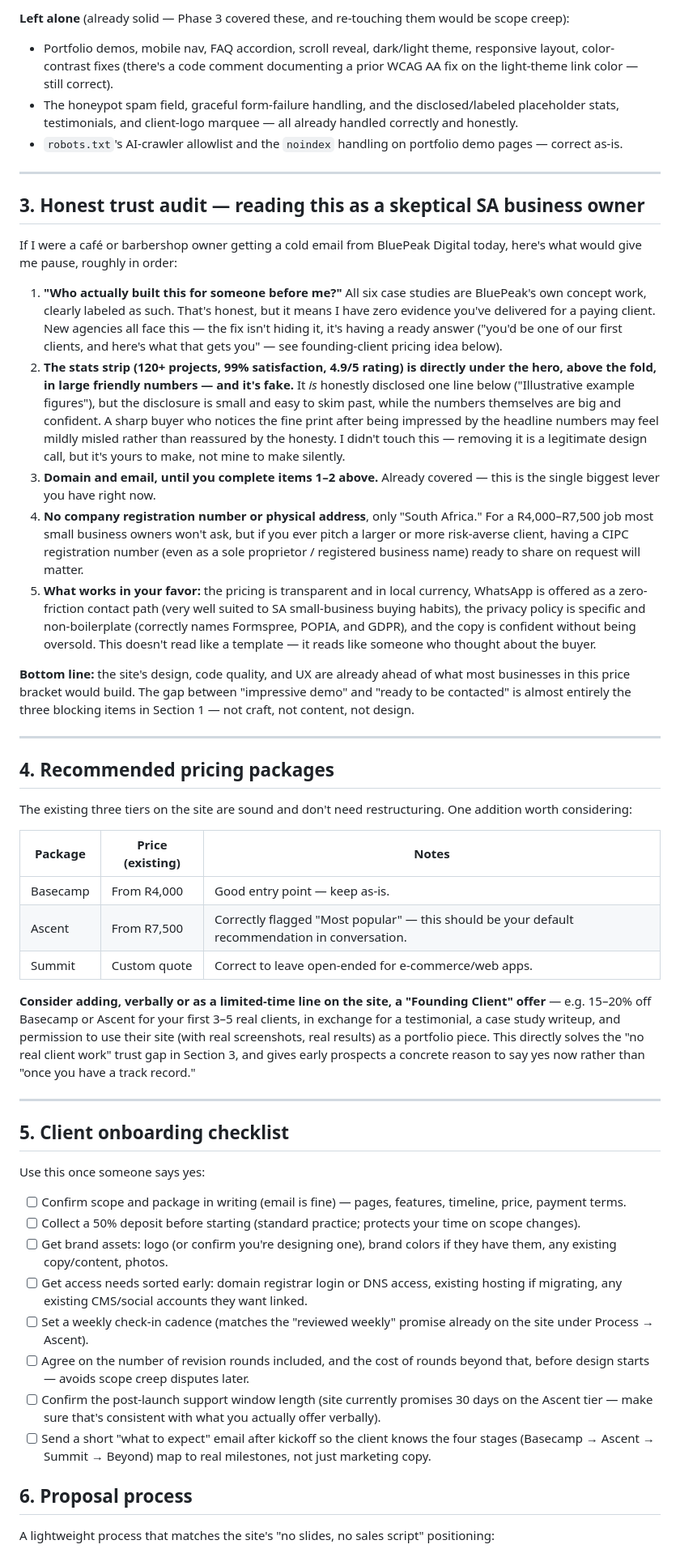
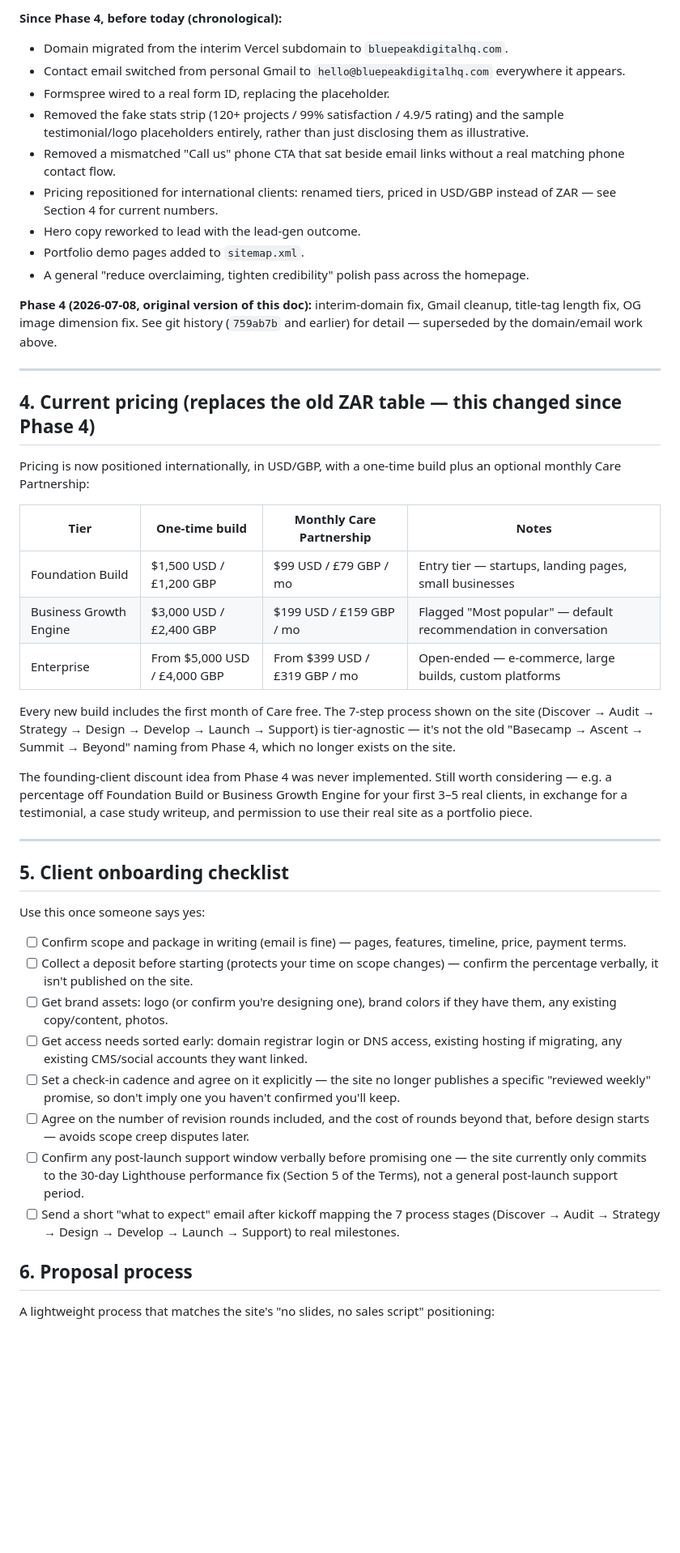
Before and after one commit to Aidenkelland/bluepeak-digital, a Markdown page: CLIENT_READINESS.md, the part around one of its changes. Shown at 81% size. Drawn GitHub-style; blank space fills up the shorter version.

```diff
--- a/CLIENT_READINESS.md
+++ b/CLIENT_READINESS.md
@@ -44,36 +44,32 @@ Ranked by how much they'd hurt you if a prospect noticed them.
 
-**Left alone** (already solid — Phase 3 covered these, and re-touching them would be scope creep):
-- Portfolio demos, mobile nav, FAQ accordion, scroll reveal, dark/light theme, responsive layout, color-contrast fixes (there's a code comment documenting a prior WCAG AA fix on the light-theme link color — still correct).
-- The honeypot spam field, graceful form-failure handling, and the disclosed/labeled placeholder stats, testimonials, and client-logo marquee — all already handled correctly and honestly.
-- `robots.txt`'s AI-crawler allowlist and the `noindex` handling on portfolio demo pages — correct as-is.
+**Since Phase 4, before today (chronological):**
+- Domain migrated from the interim Vercel subdomain to `bluepeakdigitalhq.com`.
+- Contact email switched from personal Gmail to `hello@bluepeakdigitalhq.com` everywhere it appears.
+- Formspree wired to a real form ID, replacing the placeholder.
+- Removed the fake stats strip (120+ projects / 99% satisfaction / 4.9/5 rating) and the sample testimonial/logo placeholders entirely, rather than just disclosing them as illustrative.
+- Removed a mismatched "Call us" phone CTA that sat beside email links without a real matching phone contact flow.
+- Pricing repositioned for international clients: renamed tiers, priced in USD/GBP instead of ZAR — see Section 4 for current numbers.
+- Hero copy reworked to lead with the lead-gen outcome.
+- Portfolio demo pages added to `sitemap.xml`.
+- A general "reduce overclaiming, tighten credibility" polish pass across the homepage.
+
+**Phase 4 (2026-07-08, original version of this doc):** interim-domain fix, Gmail cleanup, title-tag length fix, OG image dimension fix. See git history (`759ab7b` and earlier) for detail — superseded by the domain/email work above.
 
 ---
 
-## 3. Honest trust audit — reading this as a skeptical SA business owner
+## 4. Current pricing (replaces the old ZAR table — this changed since Phase 4)
 
-If I were a café or barbershop owner getting a cold email from BluePeak Digital today, here's what would give me pause, roughly in order:
+Pricing is now positioned internationally, in USD/GBP, with a one-time build plus an optional monthly Care Partnership:
 
-1. **"Who actually built this for someone before me?"** All six case studies are BluePeak's own concept work, clearly labeled as such. That's honest, but it means I have zero evidence you've delivered for a paying client. New agencies all face this — the fix isn't hiding it, it's having a ready answer ("you'd be one of our first clients, and here's what that gets you" — see founding-client pricing idea below).
-2. **The stats strip (120+ projects, 99% satisfaction, 4.9/5 rating) is directly under the hero, above the fold, in large friendly numbers — and it's fake.** It *is* honestly disclosed one line below ("Illustrative example figures"), but the disclosure is small and easy to skim past, while the numbers themselves are big and confident. A sharp buyer who notices the fine print after being impressed by the headline numbers may feel mildly misled rather than reassured by the honesty. I didn't touch this — removing it is a legitimate design call, but it's yours to make, not mine to make silently.
-3. **Domain and email, until you complete items 1–2 above.** Already covered — this is the single biggest lever you have right now.
-4. **No company registration number or physical address**, only "South Africa." For a R4,000–R7,500 job most small business owners won't ask, but if you ever pitch a larger or more risk-averse client, having a CIPC registration number (even as a sole proprietor / registered business name) ready to share on request will matter.
-5. **What works in your favor:** the pricing is transparent and in local currency, WhatsApp is offered as a zero-friction contact path (very well suited to SA small-business buying habits), the privacy policy is specific and non-boilerplate (correctly names Formspree, POPIA, and GDPR), and the copy is confident without being oversold. This doesn't read like a template — it reads like someone who thought about the buyer.
+| Tier | One-time build | Monthly Care Partnership | Notes |
+|---|---|---|---|
+| Foundation Build | $1,500 USD / £1,200 GBP | $99 USD / £79 GBP / mo | Entry tier — startups, landing pages, small businesses |
+| Business Growth Engine | $3,000 USD / £2,400 GBP | $199 USD / £159 GBP / mo | Flagged "Most popular" — default recommendation in conversation |
+| Enterprise | From $5,000 USD / £4,000 GBP | From $399 USD / £319 GBP / mo | Open-ended — e-commerce, large builds, custom platforms |
 
-**Bottom line:** the site's design, code quality, and UX are already ahead of what most businesses in this price bracket would build. The gap between "impressive demo" and "ready to be contacted" is almost entirely the three blocking items in Section 1 — not craft, not content, not design.
+Every new build includes the first month of Care free. The 7-step process shown on the site (Discover → Audit → Strategy → Design → Develop → Launch → Support) is tier-agnostic — it's not the old "Basecamp → Ascent → Summit → Beyond" naming from Phase 4, which no longer exists on the site.
 
----
-
-## 4. Recommended pricing packages
-
-The existing three tiers on the site are sound and don't need restructuring. One addition worth considering:
-
-| Package | Price (existing) | Notes |
-|---|---|---|
-| Basecamp | From R4,000 | Good entry point — keep as-is. |
-| Ascent | From R7,500 | Correctly flagged "Most popular" — this should be your default recommendation in conversation. |
-| Summit | Custom quote | Correct to leave open-ended for e-commerce/web apps. |
-
-**Consider adding, verbally or as a limited-time line on the site, a "Founding Client" offer** — e.g. 15–20% off Basecamp or Ascent for your first 3–5 real clients, in exchange for a testimonial, a case study writeup, and permission to use their site (with real screenshots, real results) as a portfolio piece. This directly solves the "no real client work" trust gap in Section 3, and gives early prospects a concrete reason to say yes now rather than "once you have a track record."
+The founding-client discount idea from Phase 4 was never implemented. Still worth considering — e.g. a percentage off Foundation Build or Business Growth Engine for your first 3–5 real clients, in exchange for a testimonial, a case study writeup, and permission to use their real site as a portfolio piece.
 
 ---
 
@@ -82,13 +78,13 @@ The existing three tiers on the site are sound and don't need restructuring. One
 Use this once someone says yes:
 
 - [ ] Confirm scope and package in writing (email is fine) — pages, features, timeline, price, payment terms.
-- [ ] Collect a 50% deposit before starting (standard practice; protects your time on scope changes).
+- [ ] Collect a deposit before starting (protects your time on scope changes) — confirm the percentage verbally, it isn't published on the site.
 - [ ] Get brand assets: logo (or confirm you're designing one), brand colors if they have them, any existing copy/content, photos.
 - [ ] Get access needs sorted early: domain registrar login or DNS access, existing hosting if migrating, any existing CMS/social accounts they want linked.
-- [ ] Set a weekly check-in cadence (matches the "reviewed weekly" promise already on the site under Process → Ascent).
+- [ ] Set a check-in cadence and agree on it explicitly — the site no longer publishes a specific "reviewed weekly" promise, so don't imply one you haven't confirmed you'll keep.
 - [ ] Agree on the number of revision rounds included, and the cost of rounds beyond that, before design starts — avoids scope creep disputes later.
-- [ ] Confirm the post-launch support window length (site currently promises 30 days on the Ascent tier — make sure that's consistent with what you actually offer verbally).
-- [ ] Send a short "what to expect" email after kickoff so the client knows the four stages (Basecamp → Ascent → Summit → Beyond) map to real milestones, not just marketing copy.
+- [ ] Confirm any post-launch support window verbally before promising one — the site currently only commits to the 30-day Lighthouse performance fix (Section 5 of the Terms), not a general post-launch support period.
+- [ ] Send a short "what to expect" email after kickoff mapping the 7 process stages (Discover → Audit → Strategy → Design → Develop → Launch → Support) to real milestones.
 
 ## 6. Proposal process
 
```
Also changed, not shown: other parts of CLIENT_READINESS.md (+32 -32 lines).
